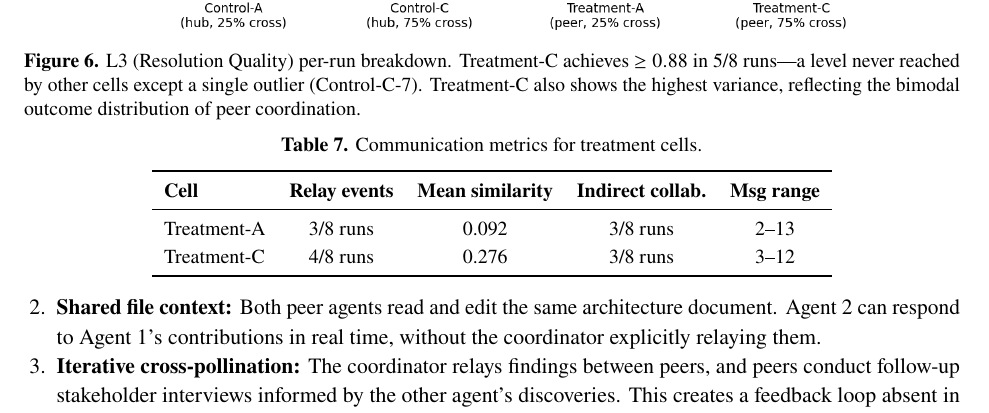
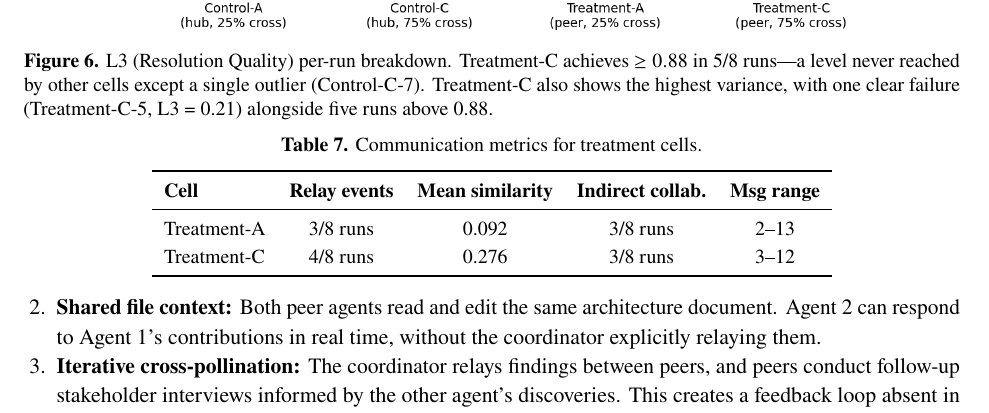
Before and after one commit to kar-ganap/ate-series, a LaTeX paper (paper/main.tex): part of page 11 of 15, cut so that both start at the same text. Compiled offline with pdfLaTeX.

Commit message:
Fix Figure 6 caption: remove 'bimodal' characterization

```diff
--- a/paper/main.tex
+++ b/paper/main.tex
@@ -832,8 +832,8 @@ consistency.
   \caption{L3 (Resolution Quality) per-run breakdown. Treatment-C
     achieves $\geq 0.88$ in 5/8 runs---a level never reached by other
     cells except a single outlier (Control-C-7). Treatment-C also shows
-    the highest variance, reflecting the bimodal outcome distribution
-    of peer coordination.}
+    the highest variance, with one clear failure (Treatment-C-5,
+    L3~=~0.21) alongside five runs above 0.88.}
   \label{fig:l3-breakdown}
 \end{figure}
 
```
Also changed, not shown: paper/main.pdf.
